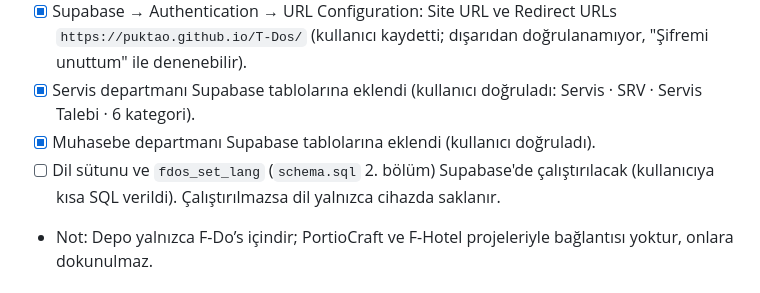
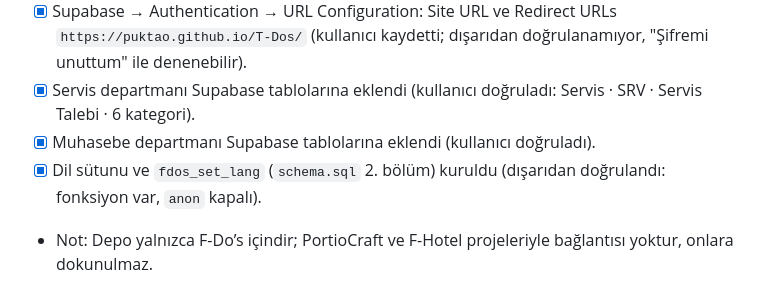
Before and after one commit to Puktao/T-Dos, a Markdown page: CLAUDE.md, the part around the change. Rendered like a GitHub page.

Commit message:
Kurulum durumu: dil seçimi veritabanında kuruldu
Co-Authored-By: Claude Opus 5.5 <noreply@anthropic.com>
Claude-Session: https://claude.ai/code/session_018LPm5edc5s6f3CFicyuCuq

```diff
--- a/CLAUDE.md
+++ b/CLAUDE.md
@@ -114,7 +114,7 @@ Telefonda ana ekrana eklenen bir PWA olarak çalışır. Bu dosya, claude.ai'dak
 - [x] Supabase → Authentication → URL Configuration: Site URL ve Redirect URLs `https://puktao.github.io/T-Dos/` (kullanıcı kaydetti; dışarıdan doğrulanamıyor, "Şifremi unuttum" ile denenebilir).
 - [x] Servis departmanı Supabase tablolarına eklendi (kullanıcı doğruladı: Servis · SRV · Servis Talebi · 6 kategori).
 - [x] Muhasebe departmanı Supabase tablolarına eklendi (kullanıcı doğruladı).
-- [ ] Dil sütunu ve `fdos_set_lang` (`schema.sql` 2. bölüm) Supabase'de çalıştırılacak (kullanıcıya kısa SQL verildi). Çalıştırılmazsa dil yalnızca cihazda saklanır.
+- [x] Dil sütunu ve `fdos_set_lang` (`schema.sql` 2. bölüm) kuruldu (dışarıdan doğrulandı: fonksiyon var, `anon` kapalı).
 - Not: Depo yalnızca F-Do’s içindir; PortioCraft ve F-Hotel projeleriyle bağlantısı yoktur, onlara dokunulmaz.
 
 ## Geliştirme notları
```
